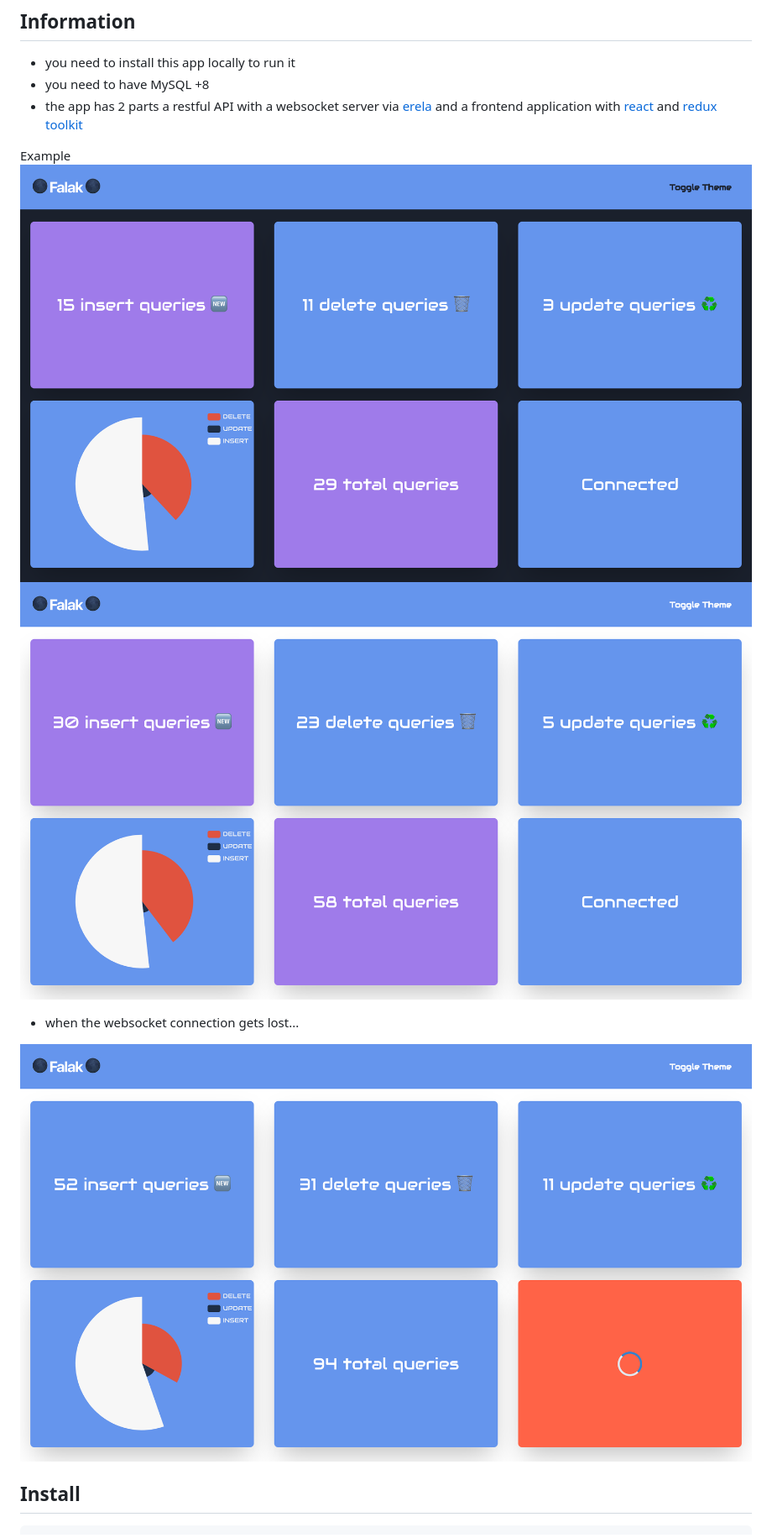
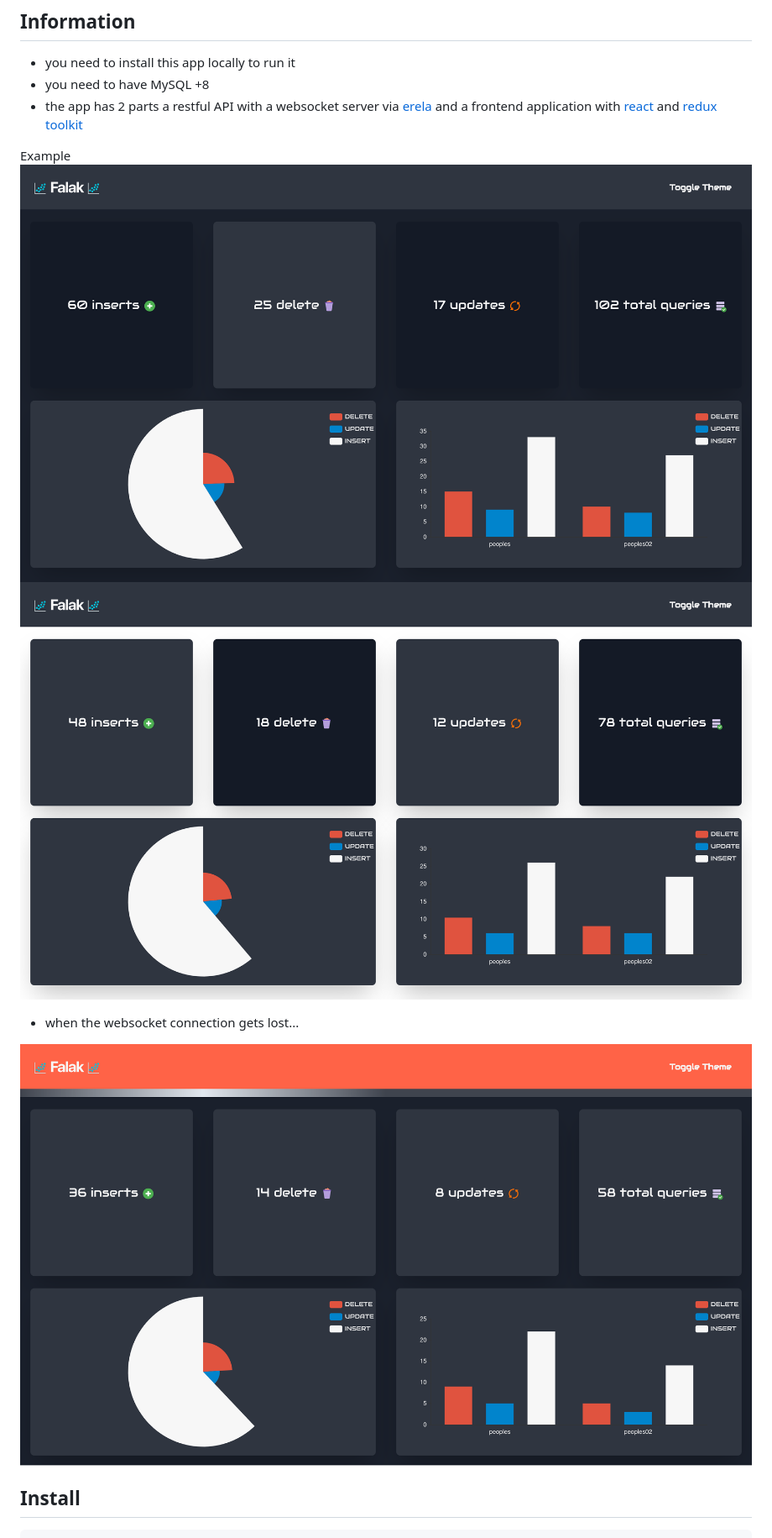
Before and after one commit to Rowadz/Falak, a Markdown page: README.md, the part around the change. Shown at 84% size. Rendered like a GitHub page; pictures changed too: example01-00.png (added), example01.png (deleted), example02-00.png (added).

Commit message:
Update the images in readme

```diff
--- a/README.md
+++ b/README.md
@@ -8,11 +8,11 @@ A real-time dashboard for CRUD operations that happened in MySQL +8 ( react + ex
 - the app has 2 parts a restful API with a websocket server via [erela](https://mohammedal-rowad.github.io/Erela/#/) and a frontend application with [react](https://reactjs.org/) and [redux toolkit](https://redux-toolkit.js.org/)
 
 Example
-<img src="example01.png">
-<img src="example02.png">
+<img src="example01-00.png">
+<img src="example02-00.png">
 - when the websocket connection gets lost...
 
-<img src="example03.png">
+<img src="example03-00.png">
 
 ## Install
 
```
Also changed, not shown: 1 other file.
